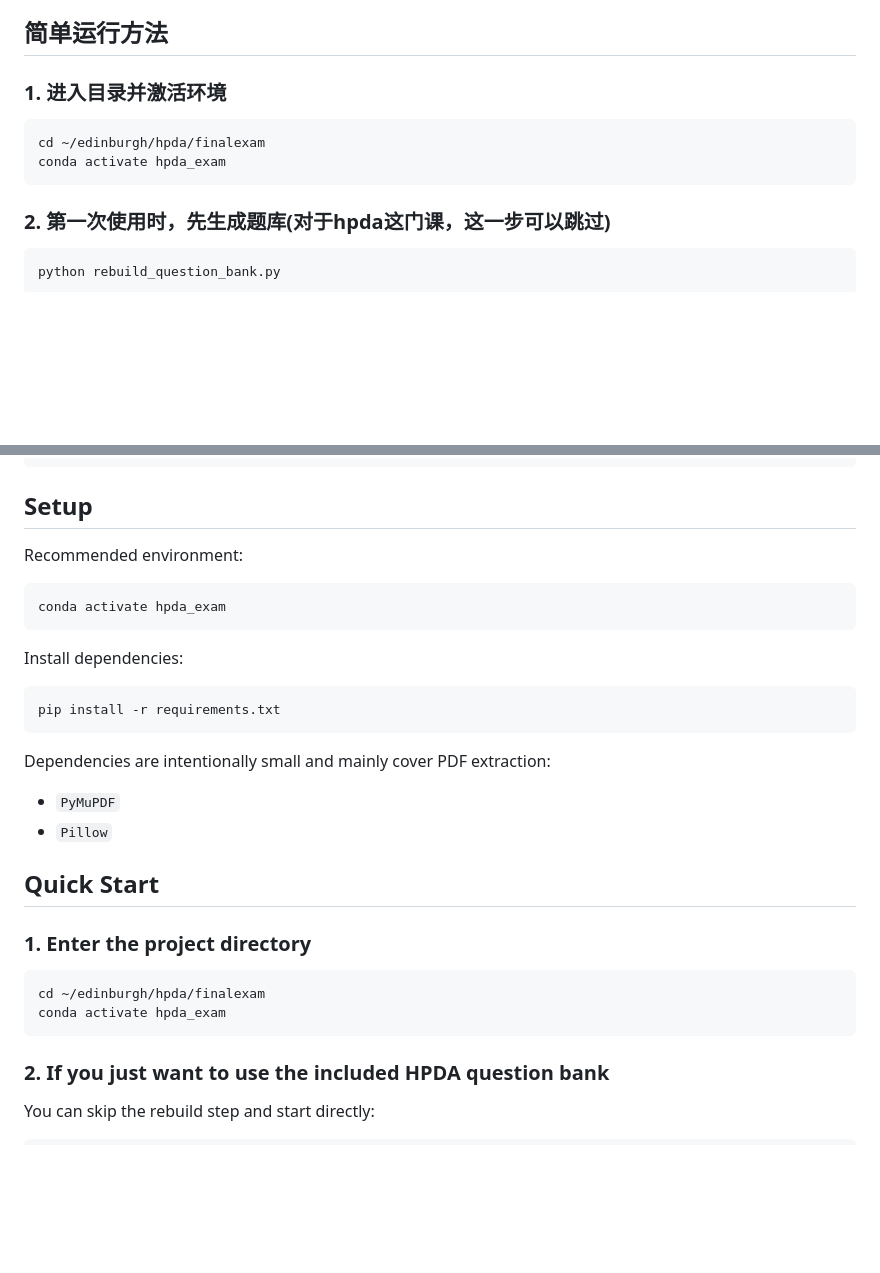
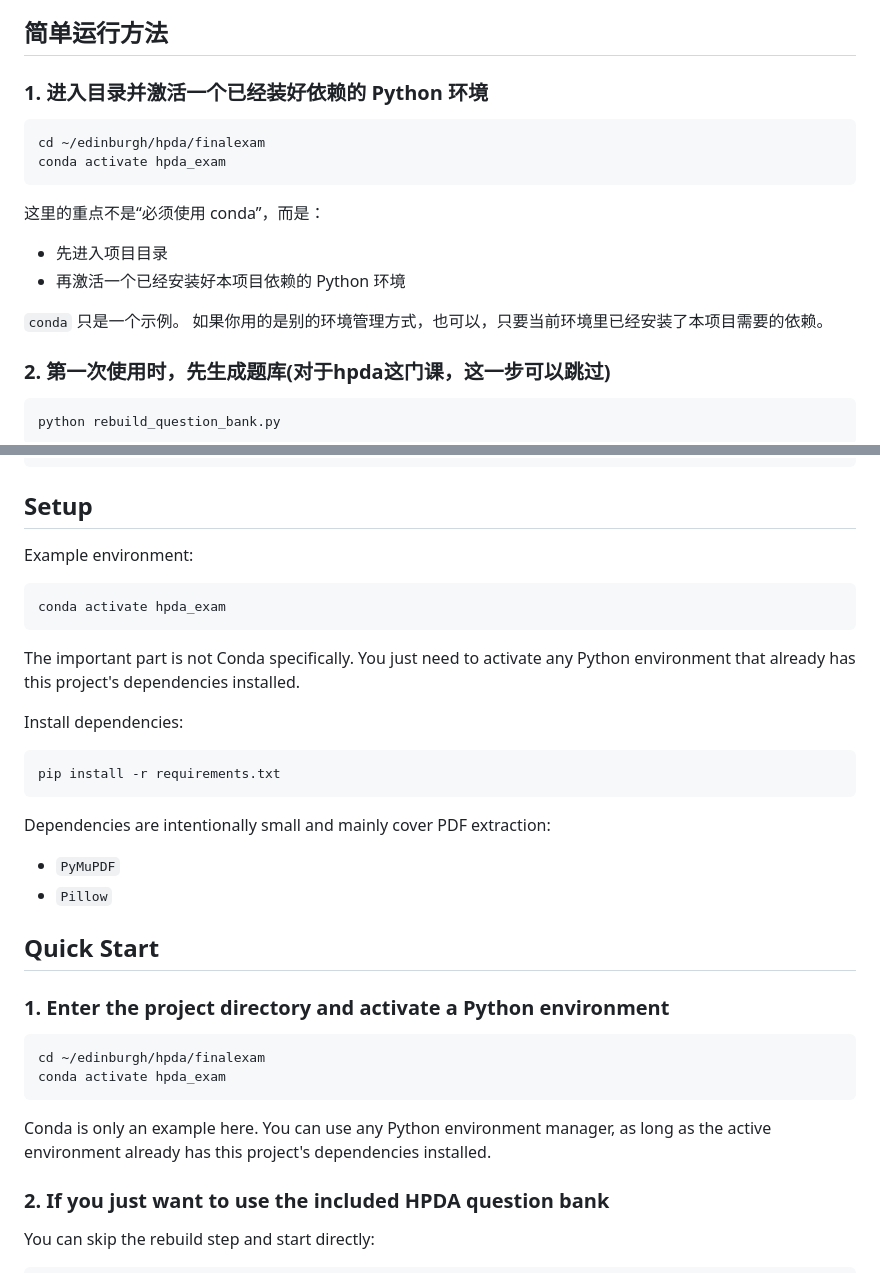
Before and after one commit to lionleepower/hpda_exam, a Markdown page: README.md, 2 parts joined by grey strips. GitHub-like rendering; blank space fills up the shorter version.

````diff
--- a/README.md
+++ b/README.md
@@ -14,12 +14,20 @@ This project supports:
 
 ## 简单运行方法
 
-### 1. 进入目录并激活环境
+### 1. 进入目录并激活一个已经装好依赖的 Python 环境
 
 ```bash
 cd ~/edinburgh/hpda/finalexam
 conda activate hpda_exam
 ```
+
+这里的重点不是“必须使用 conda”，而是：
+
+- 先进入项目目录
+- 再激活一个已经安装好本项目依赖的 Python 环境
+
+`conda` 只是一个示例。
+如果你用的是别的环境管理方式，也可以，只要当前环境里已经安装了本项目需要的依赖。
 
 ### 2. 第一次使用时，先生成题库(对于hpda这门课，这一步可以跳过)
 
@@ -128,11 +136,14 @@ finalexam/
 
 ## Setup
 
-Recommended environment:
+Example environment:
 
 ```bash
 conda activate hpda_exam
 ```
+
+The important part is not Conda specifically.
+You just need to activate any Python environment that already has this project's dependencies installed.
 
 Install dependencies:
 
@@ -147,12 +158,15 @@ Dependencies are intentionally small and mainly cover PDF extraction:
 
 ## Quick Start
 
-### 1. Enter the project directory
+### 1. Enter the project directory and activate a Python environment
 
 ```bash
 cd ~/edinburgh/hpda/finalexam
 conda activate hpda_exam
 ```
+
+Conda is only an example here.
+You can use any Python environment manager, as long as the active environment already has this project's dependencies installed.
 
 ### 2. If you just want to use the included HPDA question bank
 
````
Also changed, not shown: README_zh.md (+9 -16 lines).
